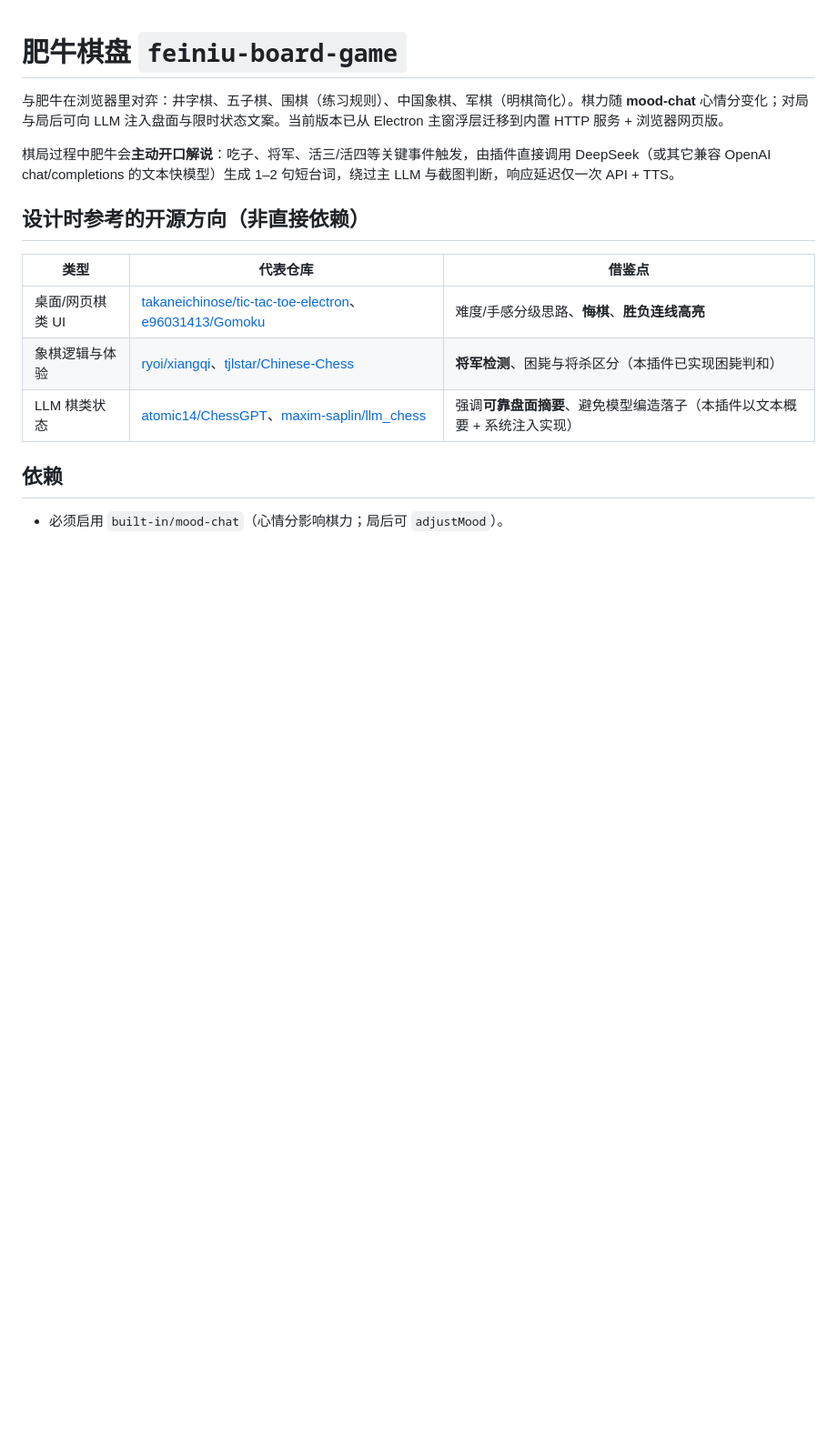
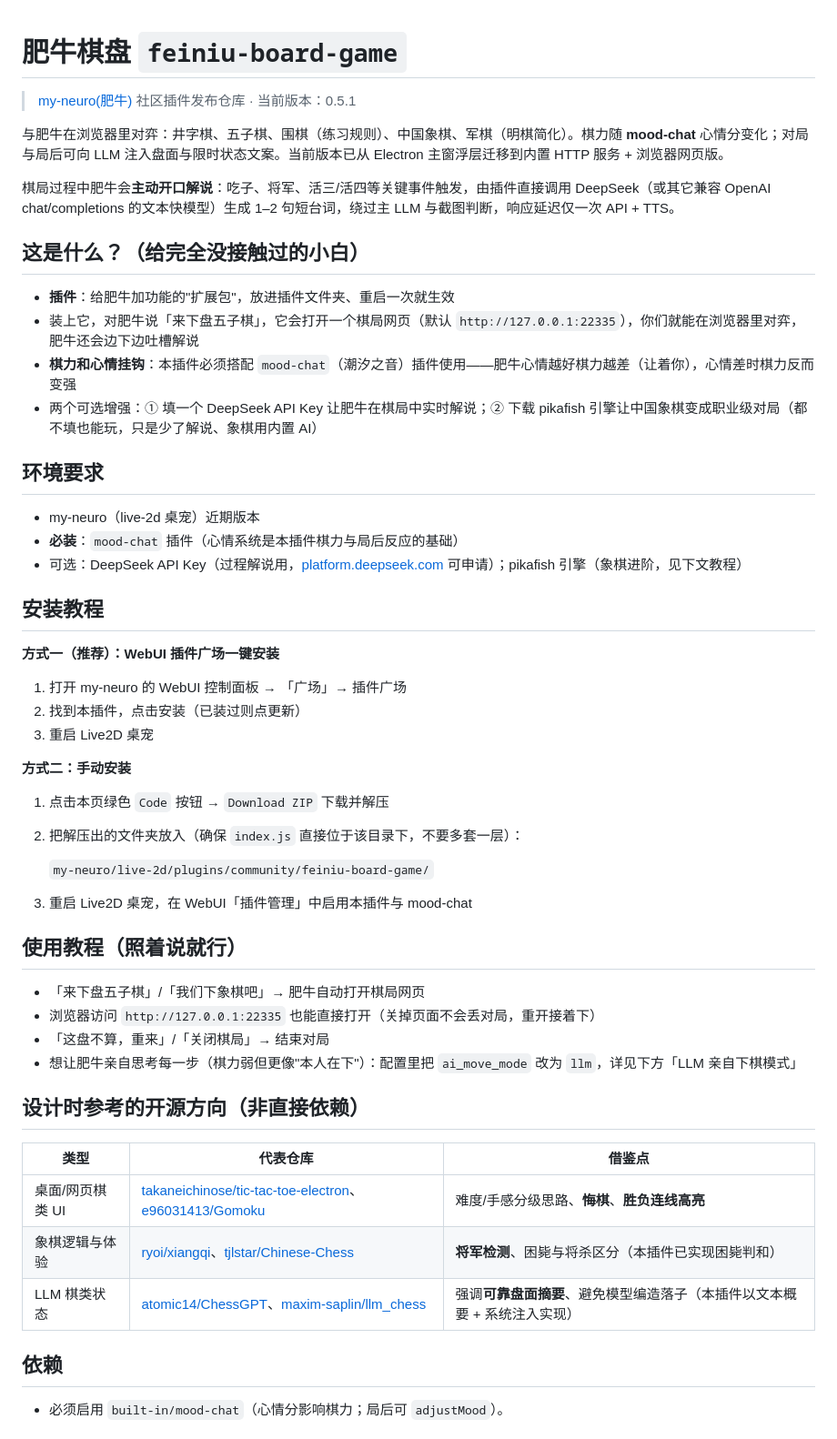
Before and after one commit to A-night-owl-Rabbit/my-neuro-plugin-feiniu-board-game, a Markdown page: README.md, the part around one of its changes. Shown at 91% size. Rendered like a GitHub page; blank space fills up the shorter version.

Commit message:
docs: README 补充新手安装/配置/使用教程与常见问题

```diff
--- a/README.md
+++ b/README.md
@@ -1,8 +1,47 @@
 # 肥牛棋盘 `feiniu-board-game`
+
+> [my-neuro(肥牛)](https://github.com/morettt/my-neuro) 社区插件发布仓库 · 当前版本：0.5.1
 
 与肥牛在浏览器里对弈：井字棋、五子棋、围棋（练习规则）、中国象棋、军棋（明棋简化）。棋力随 **mood-chat** 心情分变化；对局与局后可向 LLM 注入盘面与限时状态文案。当前版本已从 Electron 主窗浮层迁移到内置 HTTP 服务 + 浏览器网页版。
 
 棋局过程中肥牛会**主动开口解说**：吃子、将军、活三/活四等关键事件触发，由插件直接调用 DeepSeek（或其它兼容 OpenAI chat/completions 的文本快模型）生成 1–2 句短台词，绕过主 LLM 与截图判断，响应延迟仅一次 API + TTS。
+
+## 这是什么？（给完全没接触过的小白）
+
+- **插件**：给肥牛加功能的"扩展包"，放进插件文件夹、重启一次就生效
+- 装上它，对肥牛说「来下盘五子棋」，它会打开一个棋局网页（默认 `http://127.0.0.1:22335`），你们就能在浏览器里对弈，肥牛还会边下边吐槽解说
+- **棋力和心情挂钩**：本插件必须搭配 `mood-chat`（潮汐之音）插件使用——肥牛心情越好棋力越差（让着你），心情差时棋力反而变强
+- 两个可选增强：① 填一个 DeepSeek API Key 让肥牛在棋局中实时解说；② 下载 pikafish 引擎让中国象棋变成职业级对局（都不填也能玩，只是少了解说、象棋用内置 AI）
+
+## 环境要求
+
+- my-neuro（live-2d 桌宠）近期版本
+- **必装**：`mood-chat` 插件（心情系统是本插件棋力与局后反应的基础）
+- 可选：DeepSeek API Key（过程解说用，[platform.deepseek.com](https://platform.deepseek.com/) 可申请）；pikafish 引擎（象棋进阶，见下文教程）
+
+## 安装教程
+
+**方式一（推荐）：WebUI 插件广场一键安装**
+
+1. 打开 my-neuro 的 WebUI 控制面板 → 「广场」→ 插件广场
+2. 找到本插件，点击安装（已装过则点更新）
+3. 重启 Live2D 桌宠
+
+**方式二：手动安装**
+
+1. 点击本页绿色 `Code` 按钮 → `Download ZIP` 下载并解压
+2. 把解压出的文件夹放入（确保 `index.js` 直接位于该目录下，不要多套一层）：
+
+   `my-neuro/live-2d/plugins/community/feiniu-board-game/`
+
+3. 重启 Live2D 桌宠，在 WebUI「插件管理」中启用本插件与 mood-chat
+
+## 使用教程（照着说就行）
+
+- 「来下盘五子棋」/「我们下象棋吧」→ 肥牛自动打开棋局网页
+- 浏览器访问 `http://127.0.0.1:22335` 也能直接打开（关掉页面不会丢对局，重开接着下）
+- 「这盘不算，重来」/「关闭棋局」→ 结束对局
+- 想让肥牛亲自思考每一步（棋力弱但更像"本人在下"）：配置里把 `ai_move_mode` 改为 `llm`，详见下方「LLM 亲自下棋模式」
 
 ## 设计时参考的开源方向（非直接依赖）
 
```
Also changed, not shown: other parts of README.md (+29 -1 lines).
